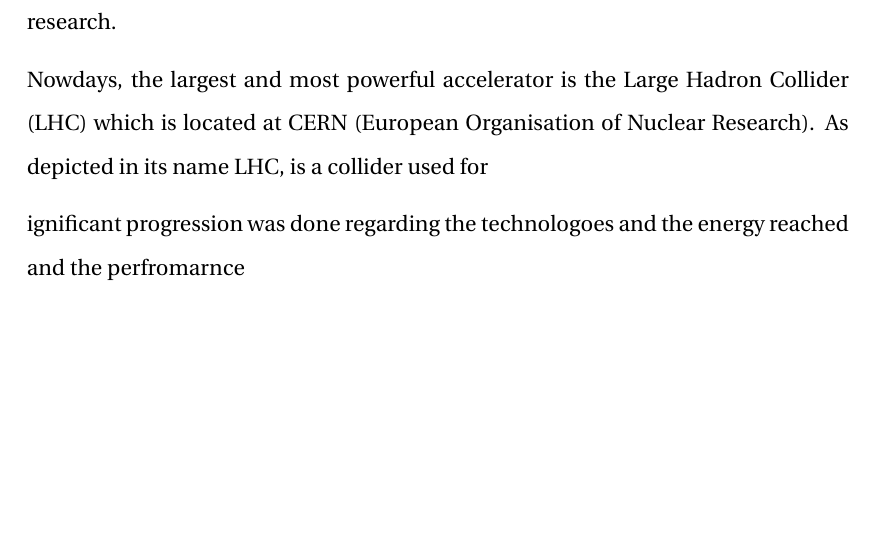
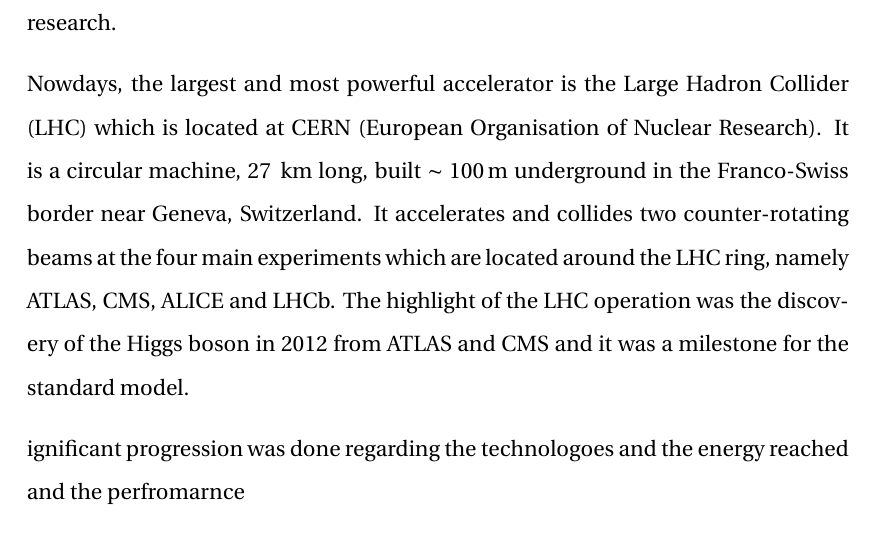
Before and after one commit to natriant/PhD_thesis, a LaTeX thesis (main.tex, which reads chapters/introduction.tex): part of page 17 of 98 before the commit and part of page 17 of 99 after it, cut so that both start at the same text, the shorter picture padded with empty space. Compiled offline with pdfLaTeX.

Commit message:
add LHC and higgs boson

```diff
--- a/chapters/introduction.tex
+++ b/chapters/introduction.tex
@@ -1,6 +1,11 @@
 Particle accelerators were first developed in the early 20th century as a tool for high-energy physics research. By increasing particles' energy they allow us to investigate the subatomic structure of the world and to study the properties of the elementary particles and the fundamental forces. Through the years significant technological progress has been achieved resulting in higher energies and optimising the performance of the machines. Additionally, various types of accelerators have been developed (colliders, synchrotrons, etc) using different types of particles (hadrons, leptons) and its use was also expanded in other fields such as medicine and industrial research.
+% Brief history of particle accelerators: https://cds.cern.ch/record/261062/files/p1_2.pdf
+% Summary for accelerators: https://www.energy.gov/articles/how-particle-accelerators-work#:~:text=There%20are%20two%20primary%20roles,charged%20particles%20for%20medical%20treatment.
 
-Nowdays, the largest and most powerful accelerator is the Large Hadron Collider (LHC) which is located at CERN (European Organisation of Nuclear Research). As depicted in its name LHC, is a collider used for
+Nowdays, the largest and most powerful accelerator is the Large Hadron Collider (LHC) which is located at CERN (European Organisation of Nuclear Research). It is a circular machine, 27\, km long, built $\sim$ 100\,m underground in the Franco-Swiss border near Geneva, Switzerland. It accelerates and collides two counter-rotating beams at the four main experiments which are located around the LHC ring, namely ATLAS, CMS, ALICE and LHCb. The highlight of the LHC operation was the discovery of the Higgs boson in 2012 from ATLAS and CMS and it was a milestone for the standard model.
+
+% Importance of higgs discovery: https://home.cern/resources/faqs/cern-and-higgs-boson
+
 
 
 ignificant progression was done regarding the technologoes and the energy reached and the perfromarnce
```
Also changed, not shown: chapters/introduction.tex (2 more changed lines), 1 other file.
